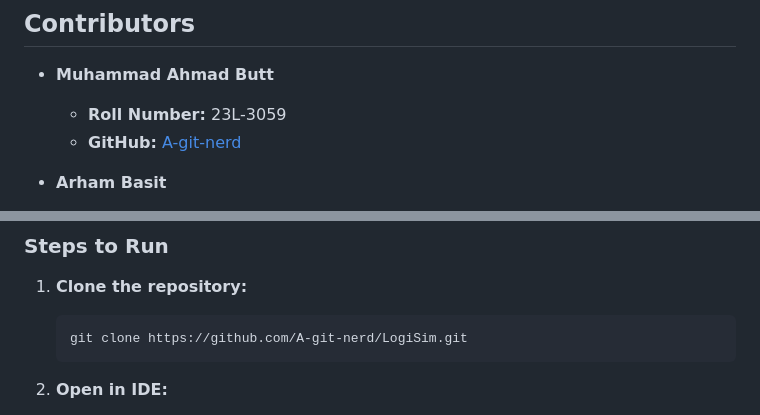
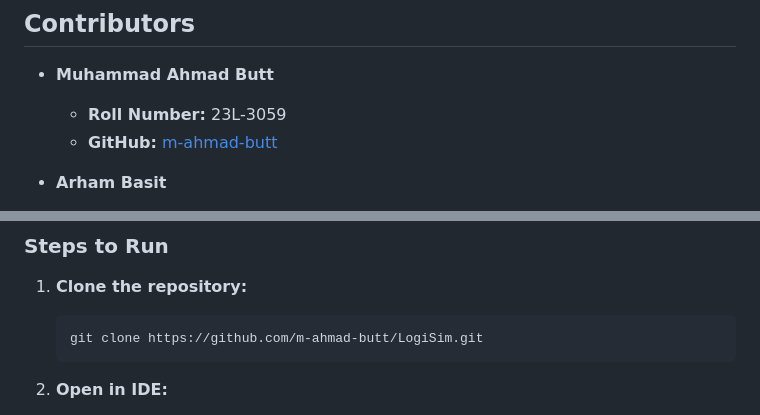
Before and after one commit to m-ahmad-butt/LogiSim, a Markdown page: README.md, 2 parts joined by grey strips. Drawn GitHub-style.

Commit message:
chore: Update GitHub links for contributors in README

````diff
--- a/README.md
+++ b/README.md
@@ -15,7 +15,7 @@ It supports multiple circuits per project, sub-circuits, and provides truth tabl
 ## Contributors
 - **Muhammad Ahmad Butt**
   - **Roll Number:** 23L-3059
-  - **GitHub:** [A-git-nerd](https://github.com/A-git-nerd)
+  - **GitHub:** [m-ahmad-butt](https://github.com/m-ahmad-butt)
 
 - **Arham Basit**
   - **Roll Number:** 23L-3016
@@ -89,7 +89,7 @@ Apache Ant(TM) version 1.10.15
 1. **Clone the repository:**
 
    ```bash
-   git clone https://github.com/A-git-nerd/LogiSim.git
+   git clone https://github.com/m-ahmad-butt/LogiSim.git
    ```
 
 2. **Open in IDE:**
````
